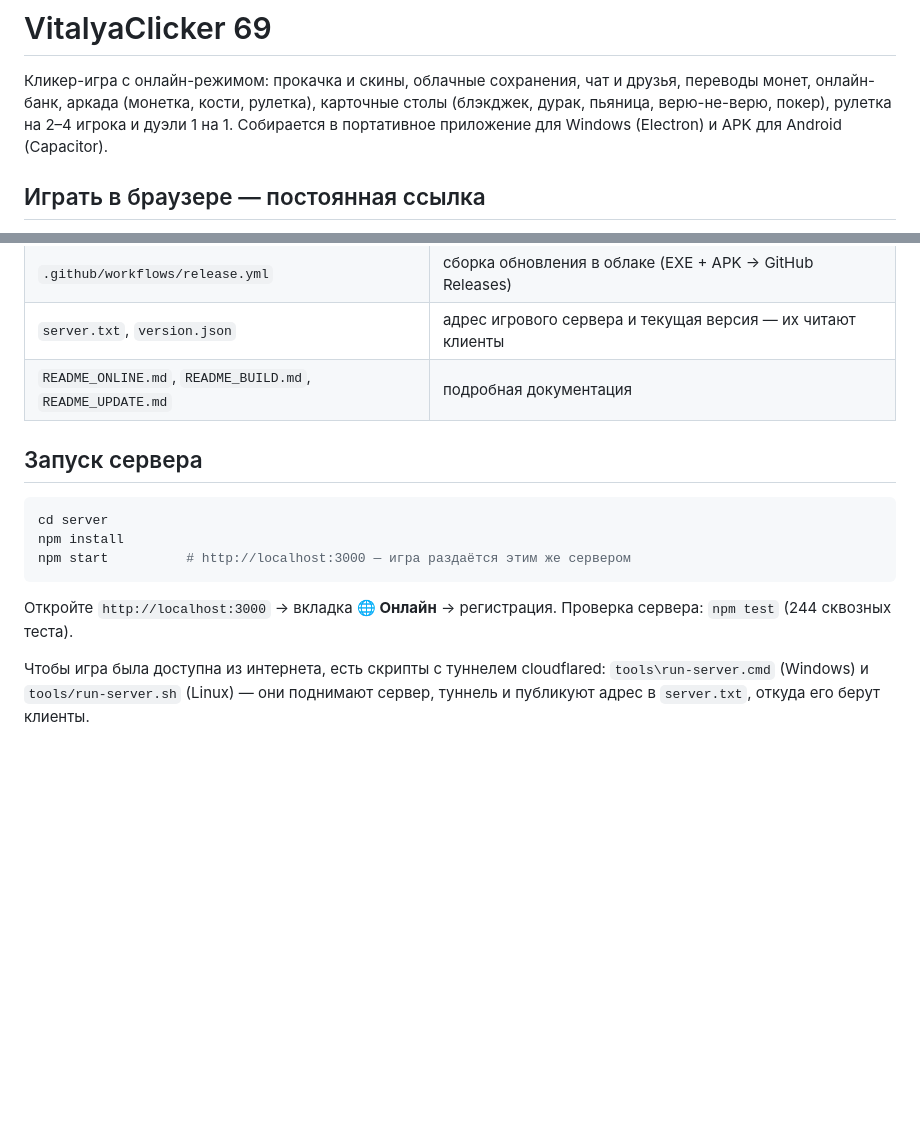
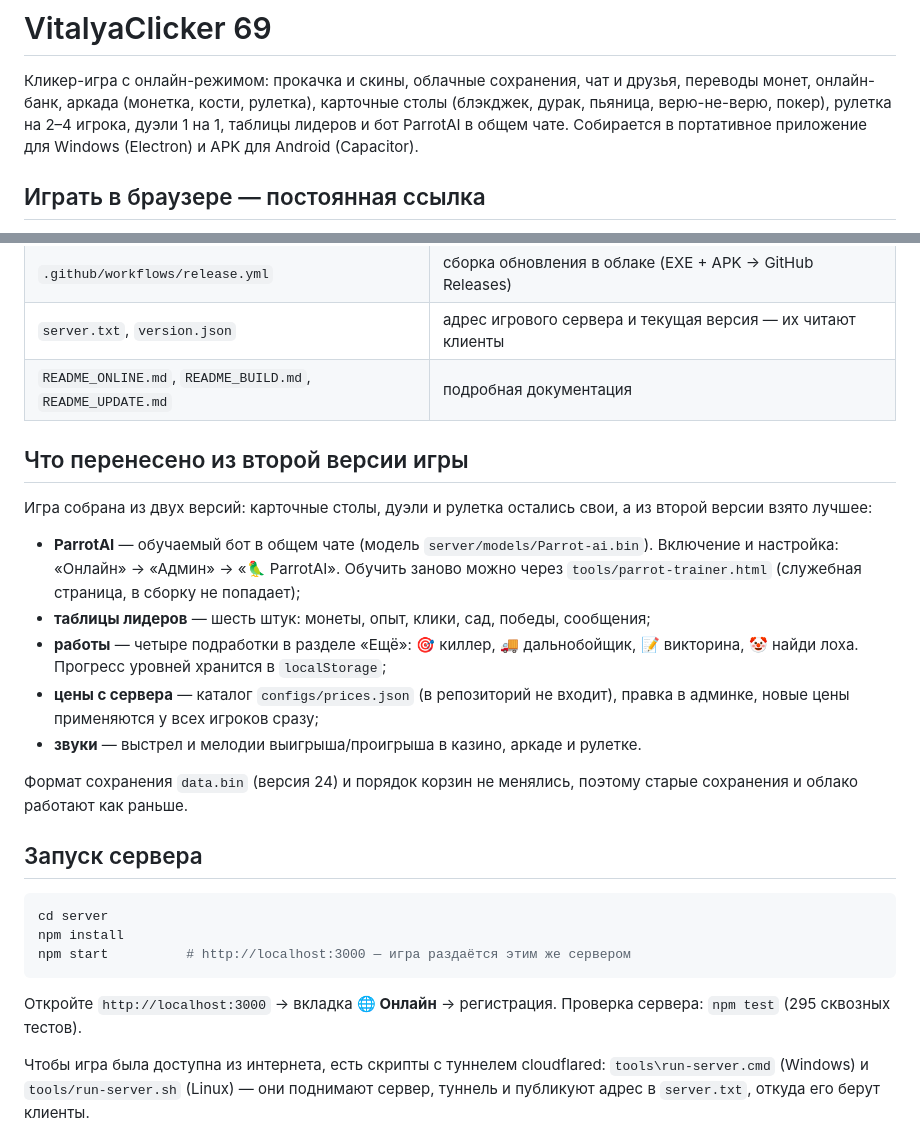
Before and after one commit to ArbyzikOwO/vitalyaclicker, a Markdown page: README.md, 2 parts joined by grey strips. GitHub-like rendering; blank space fills up the shorter version.

Commit message:
README: что перенесено из второй версии
- короткий список перенесённого: ParrotAI, таблицы лидеров, работы,
  цены с сервера, звуки;
- отдельно отмечено, что своя часть (столы, дуэли, рулетка) не менялась,
  а формат data.bin (v24) остался прежним;
- число автотестов обновлено до 295.

````diff
--- a/README.md
+++ b/README.md
@@ -2,7 +2,7 @@
 
 Кликер-игра с онлайн-режимом: прокачка и скины, облачные сохранения, чат и друзья, переводы монет,
 онлайн-банк, аркада (монетка, кости, рулетка), карточные столы (блэкджек, дурак, пьяница, верю-не-верю,
-покер), рулетка на 2–4 игрока и дуэли 1 на 1.
+покер), рулетка на 2–4 игрока, дуэли 1 на 1, таблицы лидеров и бот ParrotAI в общем чате.
 Собирается в портативное приложение для Windows (Electron) и APK для Android (Capacitor).
 
 ## Играть в браузере — постоянная ссылка
@@ -27,6 +27,24 @@
 | `server.txt`, `version.json` | адрес игрового сервера и текущая версия — их читают клиенты |
 | `README_ONLINE.md`, `README_BUILD.md`, `README_UPDATE.md` | подробная документация |
 
+## Что перенесено из второй версии игры
+
+Игра собрана из двух версий: карточные столы, дуэли и рулетка остались свои,
+а из второй версии взято лучшее:
+
+- **ParrotAI** — обучаемый бот в общем чате (модель `server/models/Parrot-ai.bin`).
+  Включение и настройка: «Онлайн» → «Админ» → «🦜 ParrotAI». Обучить заново можно
+  через `tools/parrot-trainer.html` (служебная страница, в сборку не попадает);
+- **таблицы лидеров** — шесть штук: монеты, опыт, клики, сад, победы, сообщения;
+- **работы** — четыре подработки в разделе «Ещё»: 🎯 киллер, 🚚 дальнобойщик,
+  📝 викторина, 🤡 найди лоха. Прогресс уровней хранится в `localStorage`;
+- **цены с сервера** — каталог `configs/prices.json` (в репозиторий не входит),
+  правка в админке, новые цены применяются у всех игроков сразу;
+- **звуки** — выстрел и мелодии выигрыша/проигрыша в казино, аркаде и рулетке.
+
+Формат сохранения `data.bin` (версия 24) и порядок корзин не менялись,
+поэтому старые сохранения и облако работают как раньше.
+
 ## Запуск сервера
 
 ```bash
@@ -36,7 +54,7 @@ npm start          # http://localhost:3000 — игра раздаётся эт
 ```
 
 Откройте `http://localhost:3000` → вкладка **🌐 Онлайн** → регистрация.
-Проверка сервера: `npm test` (244 сквозных теста).
+Проверка сервера: `npm test` (295 сквозных тестов).
 
 Чтобы игра была доступна из интернета, есть скрипты с туннелем cloudflared:
 `tools\run-server.cmd` (Windows) и `tools/run-server.sh` (Linux) — они поднимают сервер, туннель и
````
